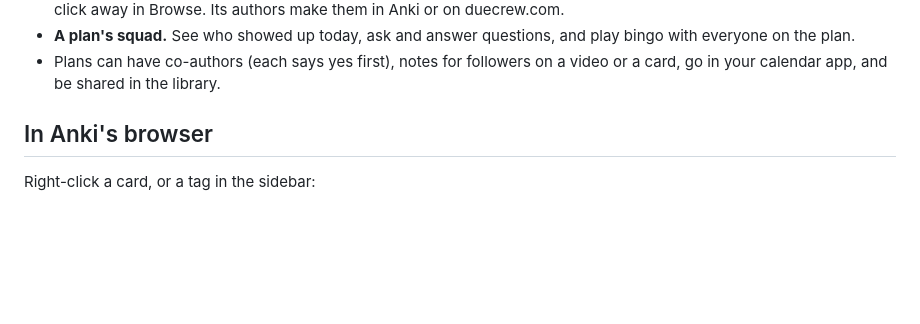
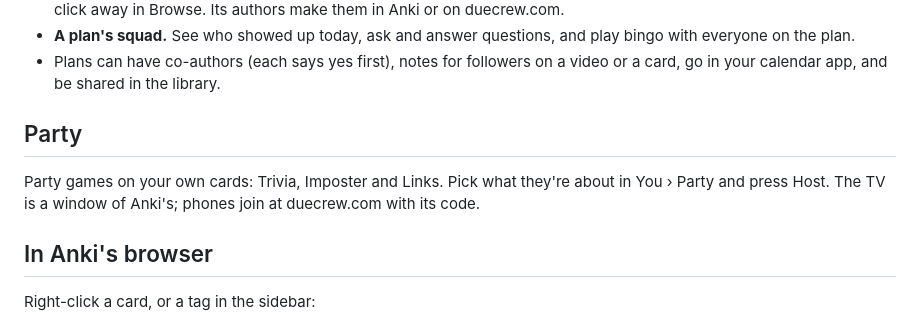
Before and after one commit to sammyc2472/due-crew, a Markdown page: README.md, the part around one of its changes. Drawn GitHub-style; blank space fills up the shorter version.

```diff
--- a/README.md
+++ b/README.md
@@ -119,6 +119,12 @@ day's cards each morning. Behind? **Catch up** or **Push my dates back**.
 - Plans can have co-authors (each says yes first), notes for followers
   on a video or a card, go in your calendar app, and be shared in the
   library.
+
+## Party
+
+Party games on your own cards: Trivia, Imposter and Links. Pick what
+they're about in You › Party and press Host. The TV is a window of
+Anki's; phones join at duecrew.com with its code.
 
 ## In Anki's browser
 
```
Also changed, not shown: other parts of README.md (+11 -11 lines), docs/images/board.png, 6 other files.
